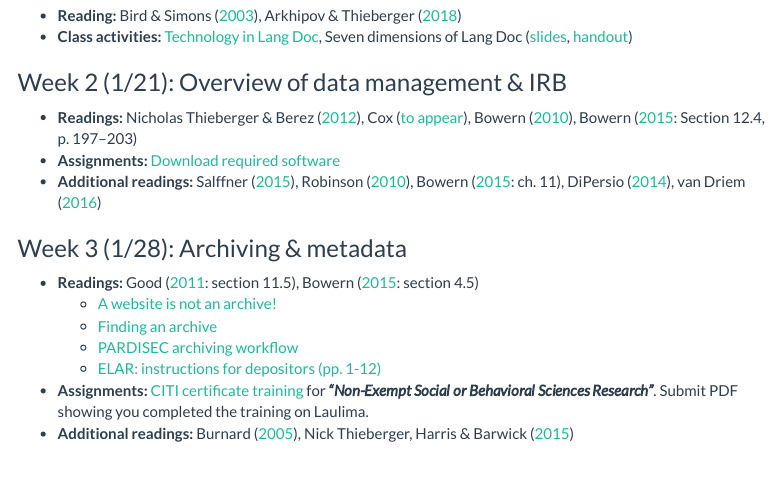
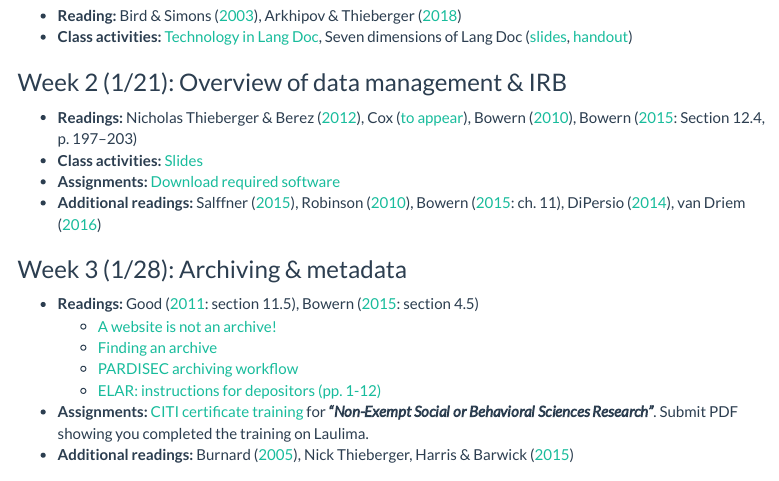
Before and after one commit to mcdonn/2020-710, an R Markdown document (docs/2020-710-syllabus/2020-710-syllabus.Rmd): the page in a window 1100 px wide, from 3490 px down. Rendered offline with R 4.5, knitr and Pandoc, with nearby package versions; menus at the side of the page are left out.

Commit message:
added week 2 slides link

```diff
--- a/docs/2020-710-syllabus/2020-710-syllabus.Rmd
+++ b/docs/2020-710-syllabus/2020-710-syllabus.Rmd
@@ -190,6 +190,7 @@ The ***tentative*** course schedule roughly follows the order (i) preparation, (
 ### Week 2 (1/21): Overview of data management & IRB
 
   * **Readings:** @thieberger2012linguistic, @coxtoappearmanaging, @bowern2010fieldwork, @bowern2015linguistic [: Section 12.4, p. 197--203]
+  * **Class activities:** [Slides](https://mcdonn.github.io/2020-710/slides-handouts/2-data-management/2-data-management.html)
   * **Assignments:** [Download required software](#required-materials)
   * **Additional readings:** @salffner2015guide, @robinson2010informed, @bowern2015linguistic [: ch. 11], @dipersio2014linguistic, @vandriem2016endangered
 
```
Also changed, not shown: 1 other file.
